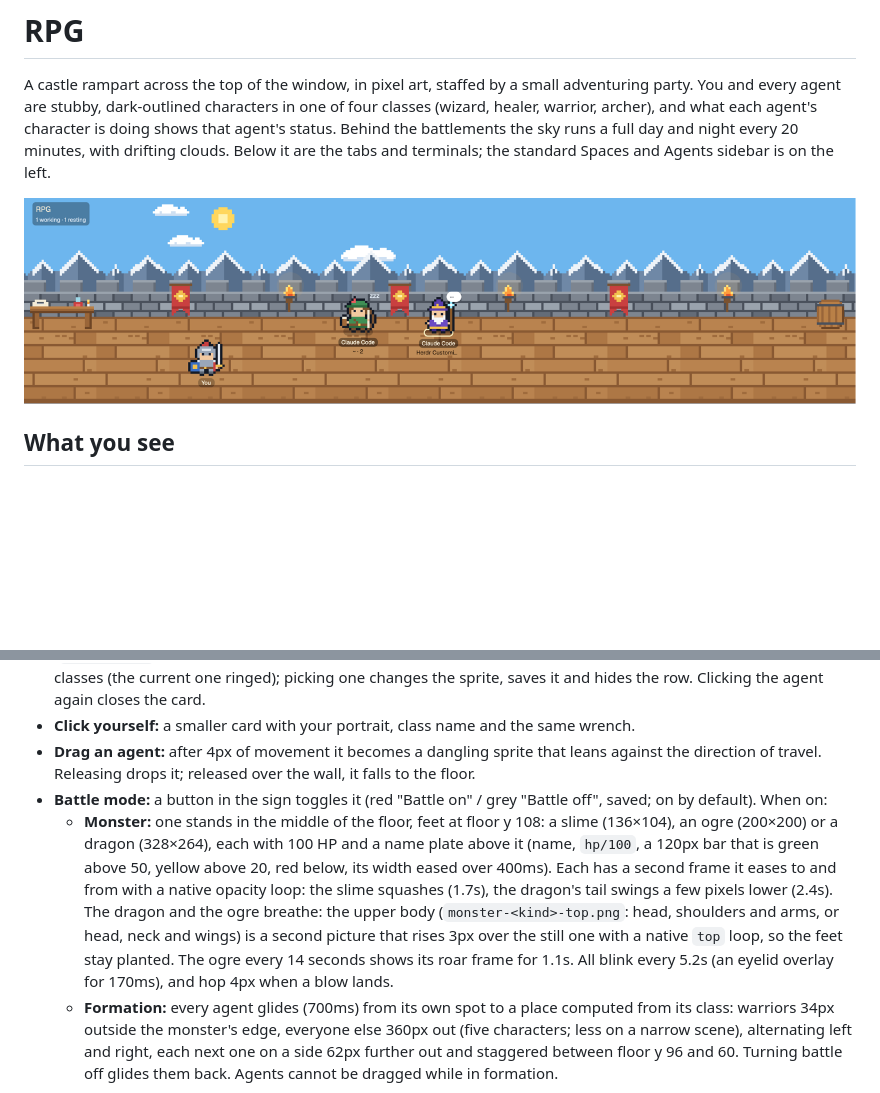
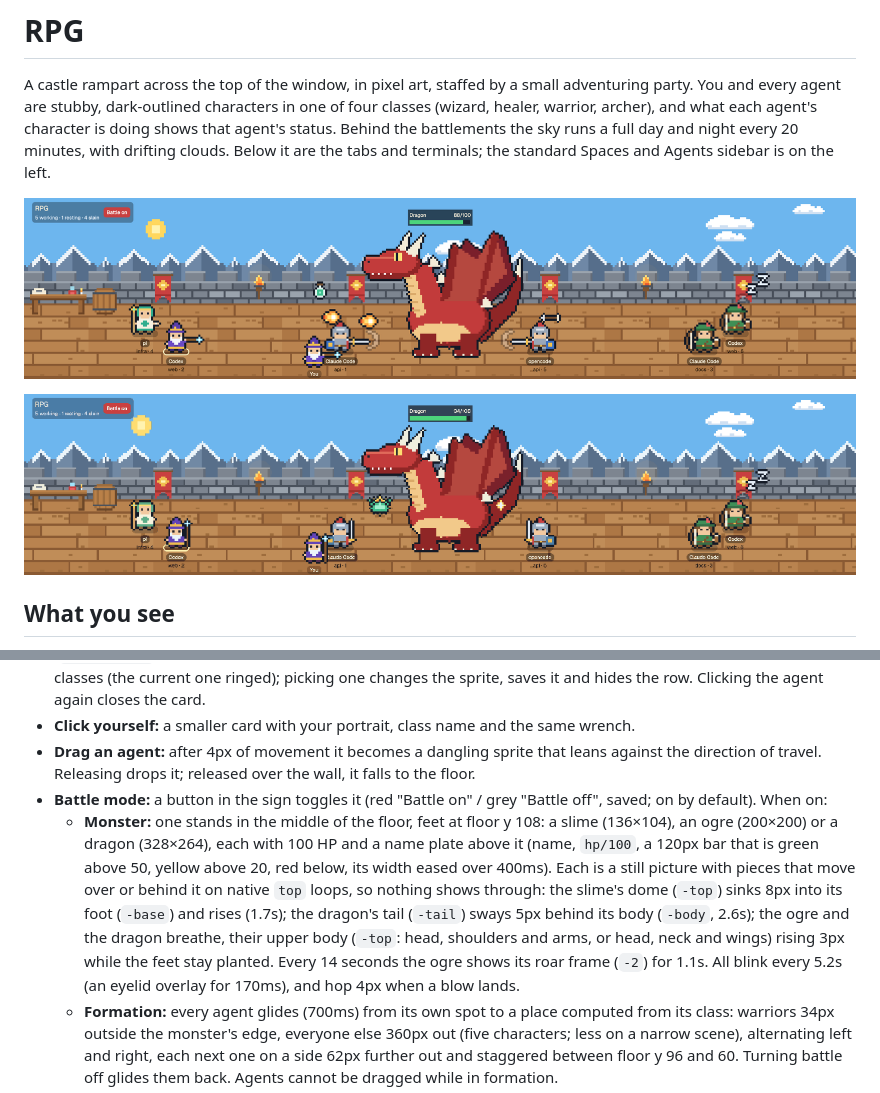
Before and after one commit to thanoslabs/herdr-vis, a Markdown page: rpg/RECIPE.md, 2 parts joined by grey strips. GitHub-like rendering; pictures changed too: rpg/battle.gif (added), rpg/preview.png; blank space fills up the shorter version.

```diff
--- a/rpg/RECIPE.md
+++ b/rpg/RECIPE.md
@@ -3,6 +3,8 @@
 A castle rampart across the top of the window, in pixel art, staffed by a small adventuring party. You and every agent are stubby, dark-outlined characters in one of four classes (wizard, healer, warrior, archer), and what each agent's character is doing shows that agent's status. Behind the battlements the sky runs a full day and night every 20 minutes, with drifting clouds. Below it are the tabs and terminals; the standard Spaces and Agents sidebar is on the left.
 
 ![RPG](preview.png)
+
+![Battle mode in motion](battle.gif)
 
 ## What you see
 
@@ -25,7 +27,7 @@ A castle rampart across the top of the window, in pixel art, staffed by a small
 - **Click yourself:** a smaller card with your portrait, class name and the same wrench.
 - **Drag an agent:** after 4px of movement it becomes a dangling sprite that leans against the direction of travel. Releasing drops it; released over the wall, it falls to the floor.
 - **Battle mode:** a button in the sign toggles it (red "Battle on" / grey "Battle off", saved; on by default). When on:
-  - **Monster:** one stands in the middle of the floor, feet at floor y 108: a slime (136×104), an ogre (200×200) or a dragon (328×264), each with 100 HP and a name plate above it (name, `hp/100`, a 120px bar that is green above 50, yellow above 20, red below, its width eased over 400ms). Each has a second frame it eases to and from with a native opacity loop: the slime squashes (1.7s), the dragon's tail swings a few pixels lower (2.4s). The dragon and the ogre breathe: the upper body (`monster-<kind>-top.png`: head, shoulders and arms, or head, neck and wings) is a second picture that rises 3px over the still one with a native `top` loop, so the feet stay planted. The ogre every 14 seconds shows its roar frame for 1.1s. All blink every 5.2s (an eyelid overlay for 170ms), and hop 4px when a blow lands.
+  - **Monster:** one stands in the middle of the floor, feet at floor y 108: a slime (136×104), an ogre (200×200) or a dragon (328×264), each with 100 HP and a name plate above it (name, `hp/100`, a 120px bar that is green above 50, yellow above 20, red below, its width eased over 400ms). Each is a still picture with pieces that move over or behind it on native `top` loops, so nothing shows through: the slime's dome (`-top`) sinks 8px into its foot (`-base`) and rises (1.7s); the dragon's tail (`-tail`) sways 5px behind its body (`-body`, 2.6s); the ogre and the dragon breathe, their upper body (`-top`: head, shoulders and arms, or head, neck and wings) rising 3px while the feet stay planted. Every 14 seconds the ogre shows its roar frame (`-2`) for 1.1s. All blink every 5.2s (an eyelid overlay for 170ms), and hop 4px when a blow lands.
   - **Formation:** every agent glides (700ms) from its own spot to a place computed from its class: warriors 34px outside the monster's edge, everyone else 360px out (five characters; less on a narrow scene), alternating left and right, each next one on a side 62px further out and staggered between floor y 96 and 60. Turning battle off glides them back. Agents cannot be dragged while in formation.
   - **Attacks:** every 3 seconds each working agent deals 1 HP and plays its attack in five phases (wind-up at 0ms, strike or flight from 220ms and 470ms, impact at 720ms, rest at 1150ms). In formation every sprite is a 96×72 fighting pose facing the monster (`<class>-f|a1|a2-l|r.png`): stance, wind-up on phase 1, strike on phases 2 and 3. Warrior: raises its own sword, swings it level at full reach, and a white slash pops in at the tip and fades. Archer: draws with an arrow nocked, looses; the arrow flies to the monster in 500ms, then a spark. Wizard: raises its staff, thrusts it out; a fireball flies, then a burst. Healer (drawn mirrored so the free hand faces the monster): holds a potion up, flings its arm out; the potion is lobbed in an arc (up 44px for the first half of the flight, down for the second), then a green splash. Projectiles are hidden at the hand, shown only while flying, and slip back unseen. A working agent in formation shows no swords overhead and does not bounce.
   - **You:** when at least one agent is working you attack on the same beat for 1 HP, with the same poses and effects, facing the monster from wherever you stand. As a warrior you only attack (and only count) within 80px of the monster's edge. While walking you use the walk frames.
```
Also changed, not shown: AGENTS.md (+3 -2 lines), README.md (+2 -2 lines).
